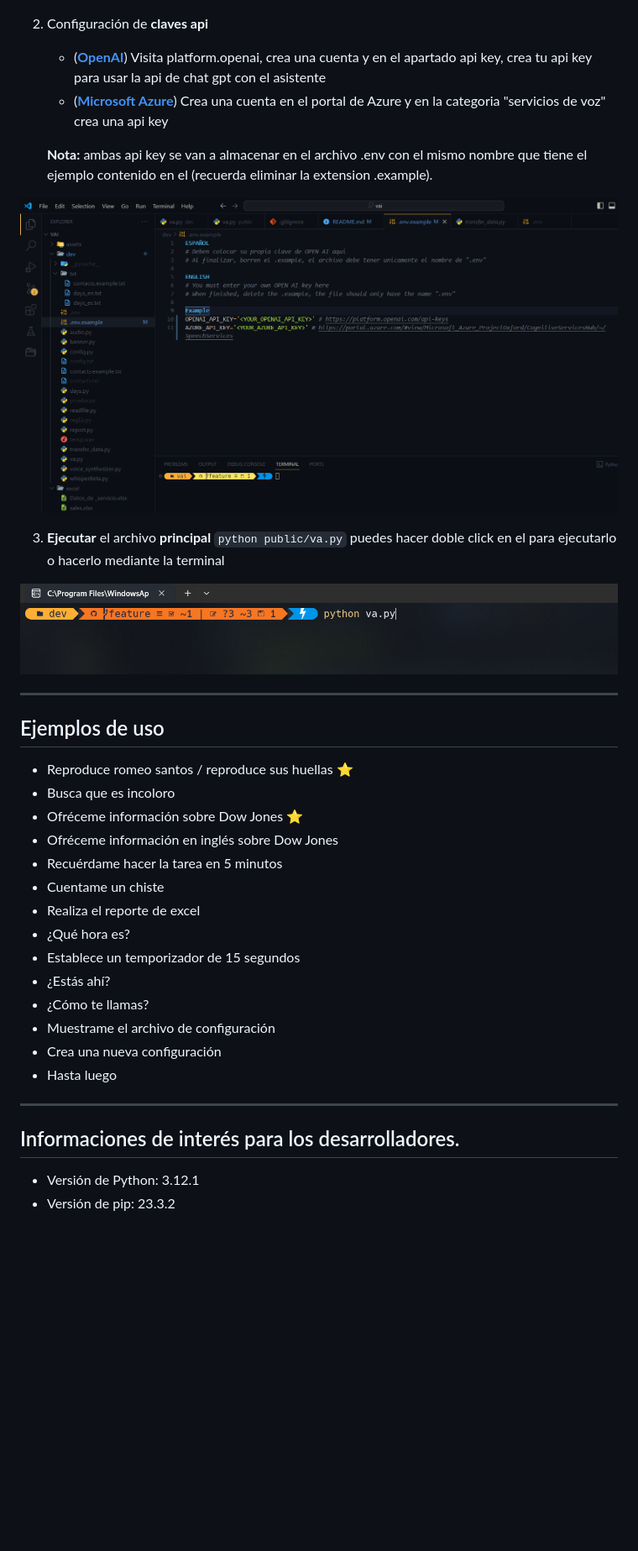
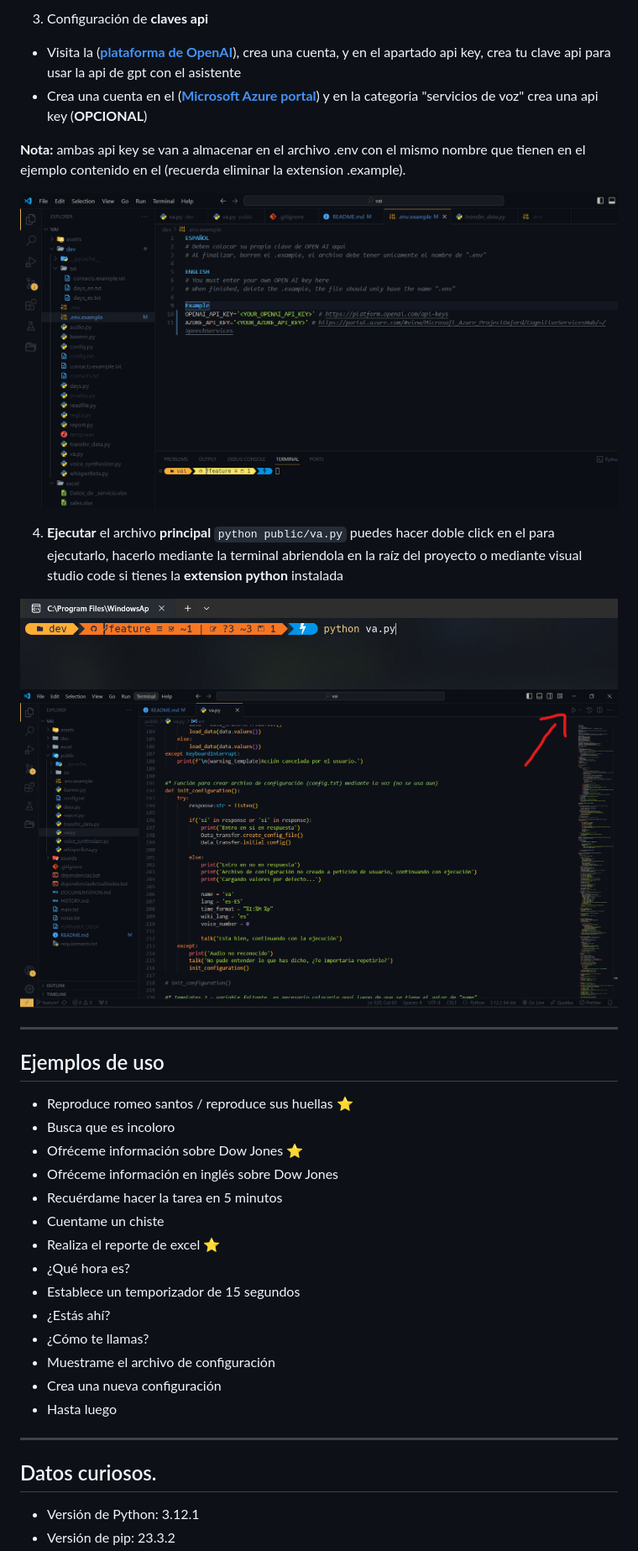
Before and after one commit to Soy-Ismael/vai, a Markdown page: README.md, the part around the change printed below. Shown: that part at 84% size. Drawn GitHub-style; pictures changed too: assets/execute_fromvsc.png (added); blank space fills up the shorter version.

Commit message:
Actualizacion de README.md

````diff
--- a/README.md
+++ b/README.md
@@ -80,17 +83,17 @@
 
 
+3. Configuración de **claves api**
+  * Visita la ([**plataforma de OpenAI**](https://platform.openai.com/api-keys)), crea una cuenta, y en el apartado api key, crea tu clave api para usar la api de gpt con el asistente
+  * Crea una cuenta en el ([**Microsoft Azure portal**](https://portal.azure.com/#view/Microsoft_Azure_ProjectOxford/CognitiveServicesHub/~/SpeechServices)) y en la categoria "servicios de voz" crea una api key (**OPCIONAL**)
 
-2. Configuración de **claves api**
-    * ([**OpenAI**](https://platform.openai.com/api-keys)) Visita platform.openai, crea una cuenta y en el apartado api key, crea tu api key para usar la api de chat gpt con el asistente
-    * ([**Microsoft Azure**](https://portal.azure.com/#view/Microsoft_Azure_ProjectOxford/CognitiveServicesHub/~/SpeechServices)) Crea una cuenta en el portal de Azure y en la categoria "servicios de voz" crea una api key
+  **Nota:** ambas api key se van a almacenar en el archivo .env con el mismo nombre que tienen en el ejemplo contenido en el (recuerda eliminar la extension .example).
 
-    **Nota:** ambas api key se van a almacenar en el archivo .env con el mismo nombre que tiene el ejemplo contenido en el (recuerda eliminar la extension .example).
+  [![Ejemplo de configuración de archivo .env](assets/ejemplo_api_key.png "Ejemplo de configuración de archivo .env")](dev/.env.example)
 
-[![Ejemplo de configuración de archivo .env](assets/ejemplo_api_key.png "Ejemplo de configuración de archivo .env")](dev/.env.example)
-
-3. **Ejecutar** el archivo **principal** ```python public/va.py``` puedes hacer doble click en el para ejecutarlo o hacerlo mediante la terminal
+4. **Ejecutar** el archivo **principal** ```python public/va.py``` puedes hacer doble click en el para ejecutarlo, hacerlo mediante la terminal abriendola en la raíz del proyecto o mediante visual studio code si tienes la **extension python** instalada
 
 [![Ejecutar archivo](assets/execute.png "Ejecutar archivo")](public/va.py)
+[![Ejecutar archivo desde visual studio code](assets/execute_fromvsc.png "Ejecutar archivo")](public/va.py)
 
 
 ***
@@ -102,7 +105,7 @@
 * Ofréceme información en inglés sobre Dow Jones
 * Recuérdame hacer la tarea en 5 minutos
 * Cuentame un chiste
-* Realiza el reporte de excel
+* Realiza el reporte de excel ⭐
 * ¿Qué hora es?
 * Establece un temporizador de 15 segundos
 * ¿Estás ahí?
@@ -240,7 +243,7 @@
 
 *** -->
 
-## Informaciones de interés para los desarrolladores.
+## Datos curiosos.
 
 * Versión de Python: 3.12.1
 * Versión de pip: 23.3.2
````
Also changed, not shown: other parts of README.md (+38 -12 lines), 4 other files.
